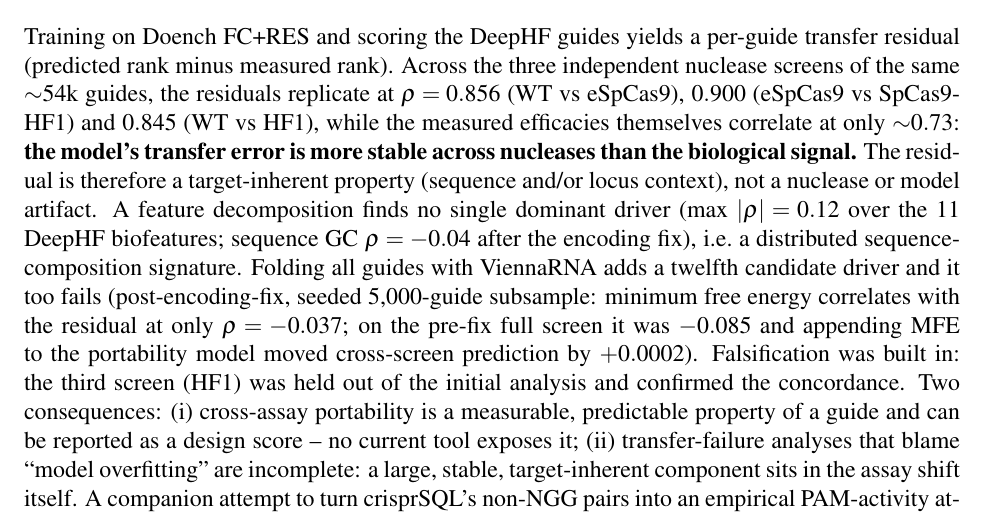
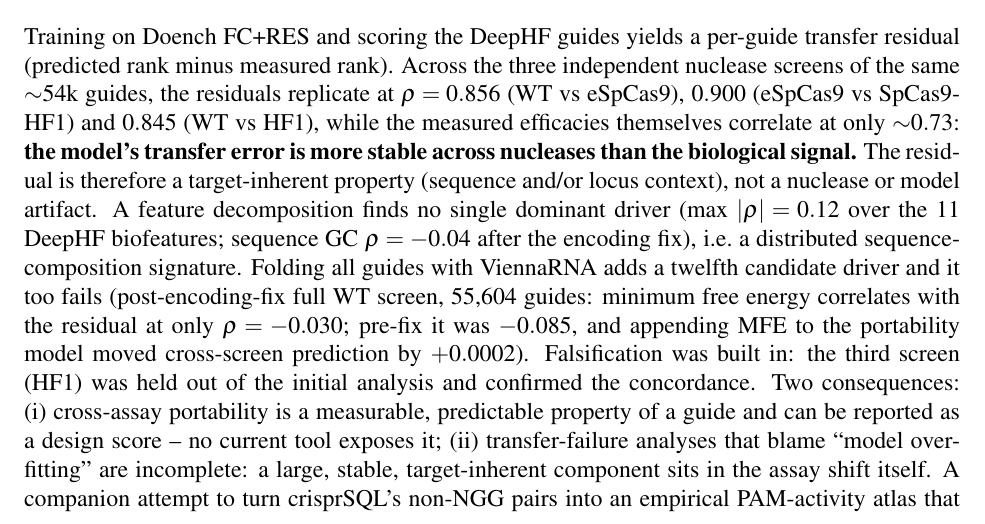
Before and after one commit to uditakankananonononono/mega27-06a-crispr-gap-tools-1-5, a LaTeX paper (papers/crispr_gap_tools_1_5.tex): part of page 19 of 31, cut so that both start at the same text. Compiled offline with pdfLaTeX.

Commit message:
full-screen ViennaRNA rerun post-encoding-fix (55,604 guides): MFE vs residual rho -0.030 - fold-null closed on the full screen; paper updated; 73 tests

```diff
--- a/papers/crispr_gap_tools_1_5.tex
+++ b/papers/crispr_gap_tools_1_5.tex
@@ -488,10 +488,10 @@ model artifact. A feature decomposition finds no single dominant driver
 $\rho=-0.04$ after the encoding fix), i.e.\ a
 distributed sequence-composition signature. Folding all guides with
 ViennaRNA adds a twelfth candidate driver and it too fails
-(post-encoding-fix, seeded 5{,}000-guide subsample: minimum free energy
-correlates with the residual at only $\rho=-0.037$; on the pre-fix full
-screen it was $-0.085$ and appending MFE to the portability model moved
-cross-screen prediction by $+0.0002$). Falsification was built in: the
+(post-encoding-fix full WT screen, 55{,}604 guides: minimum free energy
+correlates with the residual at only $\rho=-0.030$; pre-fix it was
+$-0.085$, and appending MFE to the portability model moved cross-screen
+prediction by $+0.0002$). Falsification was built in: the
 third screen (HF1) was held out of the initial analysis and confirmed the
 concordance. Two consequences: (i)~cross-assay portability is a measurable,
 predictable property of a guide and can be reported as a design score --
```
Also changed, not shown: papers/crispr_gap_tools_1_5.pdf, 3 other files.
